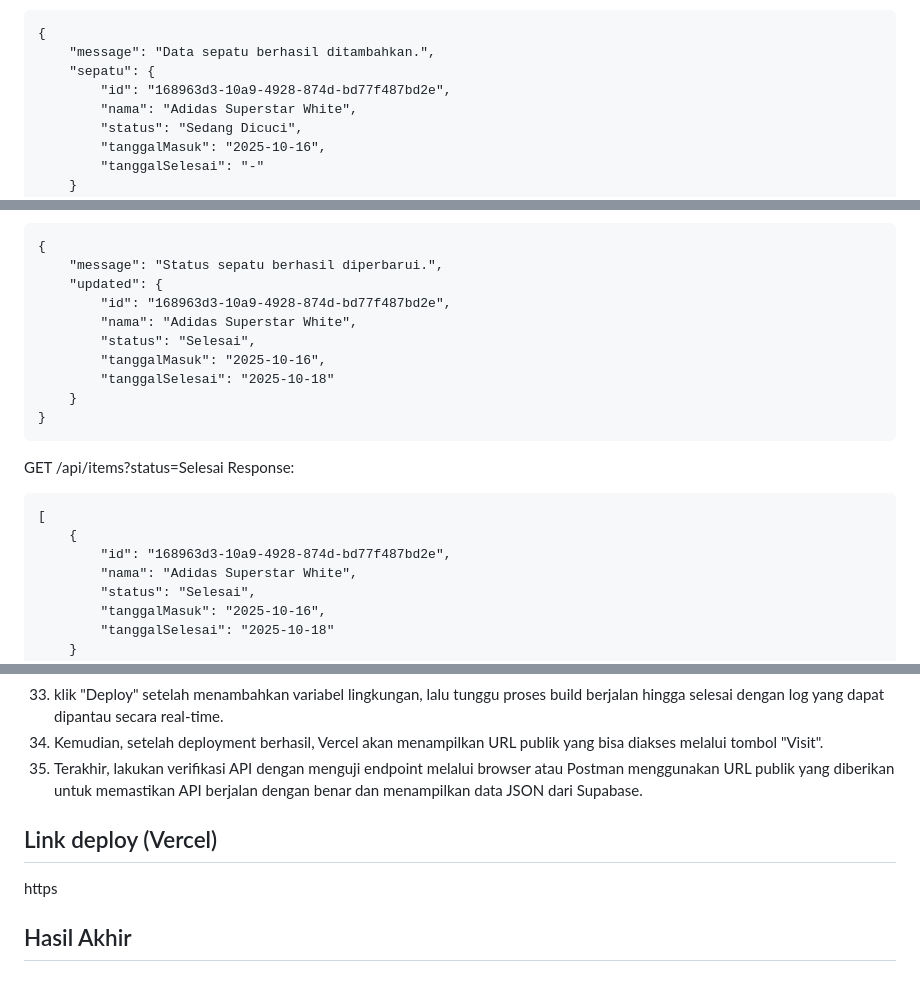
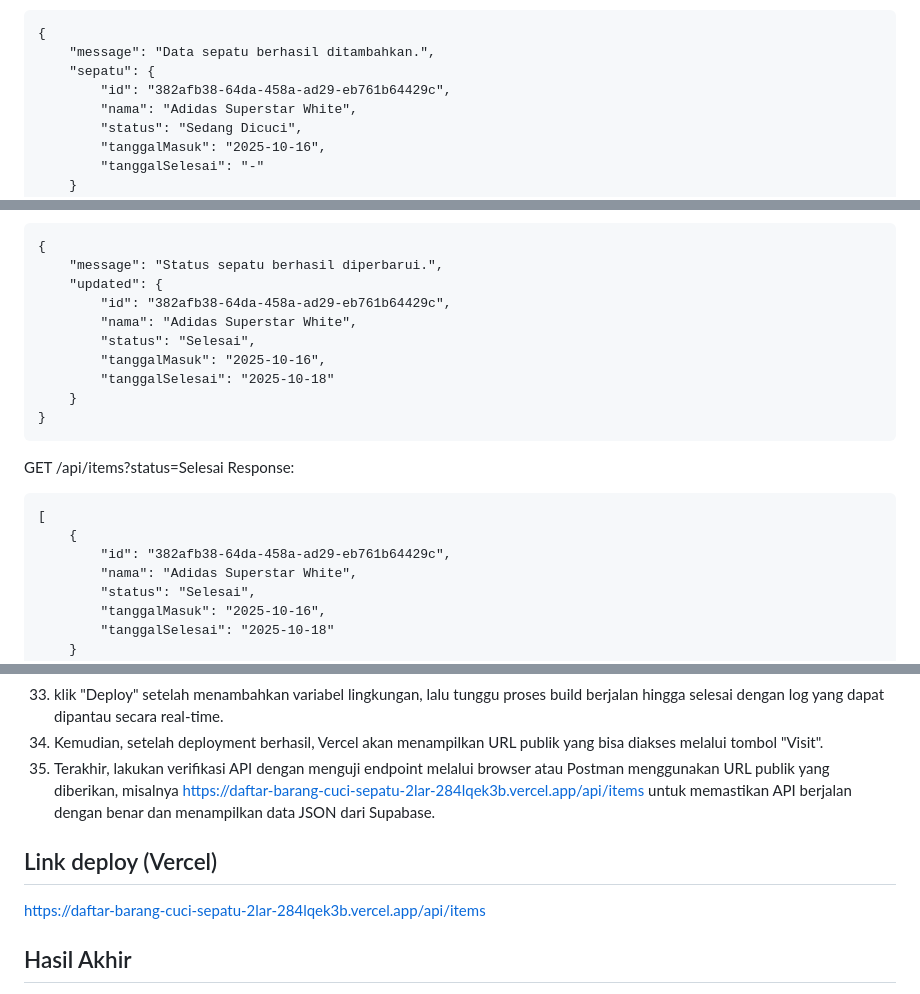
Before and after one commit to dimasagussaputra/My-Portfolio, a Markdown page: README.md, 3 parts joined by grey strips. GitHub-like rendering.

````diff
--- a/README.md
+++ b/README.md
@@ -54,7 +54,7 @@ Response:
 {
     "message": "Data sepatu berhasil ditambahkan.",
     "sepatu": {
-        "id": "168963d3-10a9-4928-874d-bd77f487bd2e",
+        "id": "382afb38-64da-458a-ad29-eb761b64429c",
         "nama": "Adidas Superstar White",
         "status": "Sedang Dicuci",
         "tanggalMasuk": "2025-10-16",
@@ -99,7 +99,7 @@ Response:
 {
     "message": "Status sepatu berhasil diperbarui.",
     "updated": {
-        "id": "168963d3-10a9-4928-874d-bd77f487bd2e",
+        "id": "382afb38-64da-458a-ad29-eb761b64429c",
         "nama": "Adidas Superstar White",
         "status": "Selesai",
         "tanggalMasuk": "2025-10-16",
@@ -113,7 +113,7 @@ Response:
 ```
 [
     {
-        "id": "168963d3-10a9-4928-874d-bd77f487bd2e",
+        "id": "382afb38-64da-458a-ad29-eb761b64429c",
         "nama": "Adidas Superstar White",
         "status": "Selesai",
         "tanggalMasuk": "2025-10-16",
@@ -470,11 +470,11 @@ Response:
 33. Selanjutnya, pada bagian Environment Variables, tambahkan kredensial Supabase dengan membuat variabel SUPABASE_URL berisi Project URL dan variabel SUPABASE_KEY berisi anon key, lalu klik Add untuk menyimpan.
 34. klik "Deploy" setelah menambahkan variabel lingkungan, lalu tunggu proses build berjalan hingga selesai dengan log yang dapat dipantau secara real-time.
 35. Kemudian, setelah deployment berhasil, Vercel akan menampilkan URL publik yang bisa diakses melalui tombol "Visit".
-36. Terakhir, lakukan verifikasi API dengan menguji endpoint melalui browser atau Postman menggunakan URL publik yang diberikan untuk memastikan API berjalan dengan benar dan menampilkan data JSON dari Supabase.
+36. Terakhir, lakukan verifikasi API dengan menguji endpoint melalui browser atau Postman menggunakan URL publik yang diberikan, misalnya https://daftar-barang-cuci-sepatu-2lar-284lqek3b.vercel.app/api/items untuk memastikan API berjalan dengan benar dan menampilkan data JSON dari Supabase.
 
 ## Link deploy (Vercel)
 
-https
+https://daftar-barang-cuci-sepatu-2lar-284lqek3b.vercel.app/api/items
 
 ## Hasil Akhir
 
````
Also changed, not shown: other parts of README.md (+1 -1 lines).
